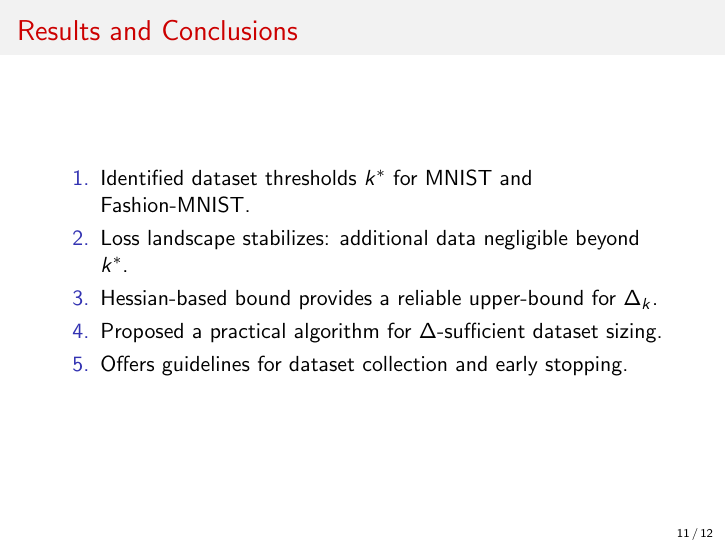
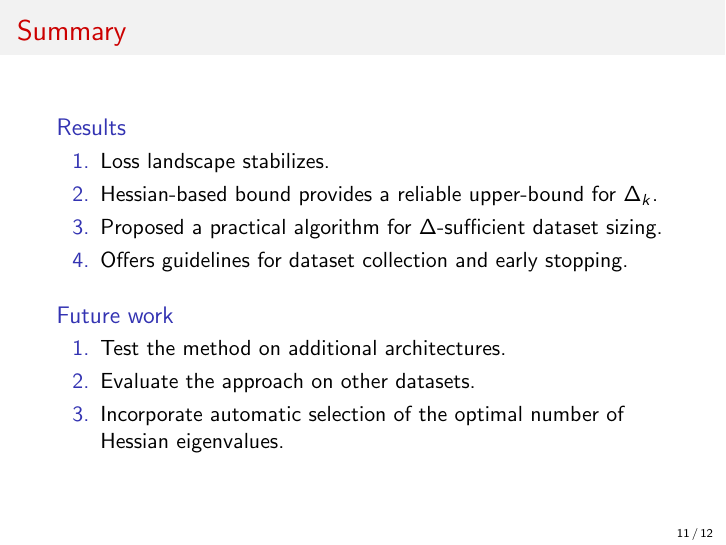
Before and after one commit to intsystems/2025-Project-183, LaTeX slides (slides/full/main.tex): page 11 of 12. Compiled offline with pdfLaTeX.

Commit message:
Universal commits presents...

```diff
--- a/slides/full/main.tex
+++ b/slides/full/main.tex
@@ -181,14 +181,23 @@
     \end{block}
 \end{frame}
 
-\begin{frame}{Results and Conclusions}
+\begin{frame}{Summary}
+    \begin{block}{Results}
+        \begin{enumerate}
+            \item Loss landscape stabilizes.
+            \item Hessian-based bound provides a reliable upper-bound for \(\Delta_k\).
+            \item Proposed a practical algorithm for \(\Delta\)-sufficient dataset sizing.
+            \item Offers guidelines for dataset collection and early stopping.
+        \end{enumerate}
+    \end{block}
+
+    \begin{block}{Future work}
     \begin{enumerate}
-        \item Identified dataset thresholds \(k^*\) for MNIST and Fashion-MNIST.
-        \item Loss landscape stabilizes: additional data negligible beyond \(k^*\).
-        \item Hessian-based bound provides a reliable upper-bound for \(\Delta_k\).
-        \item Proposed a practical algorithm for \(\Delta\)-sufficient dataset sizing.
-        \item Offers guidelines for dataset collection and early stopping.
+        \item Test the method on additional architectures.
+        \item Evaluate the approach on other datasets.
+        \item Incorporate automatic selection of the optimal number of Hessian eigenvalues.
     \end{enumerate}
+    \end{block}
 \end{frame}
 
 \begin{frame}{Literature}
```
Also changed, not shown: slides/full/main.pdf.
